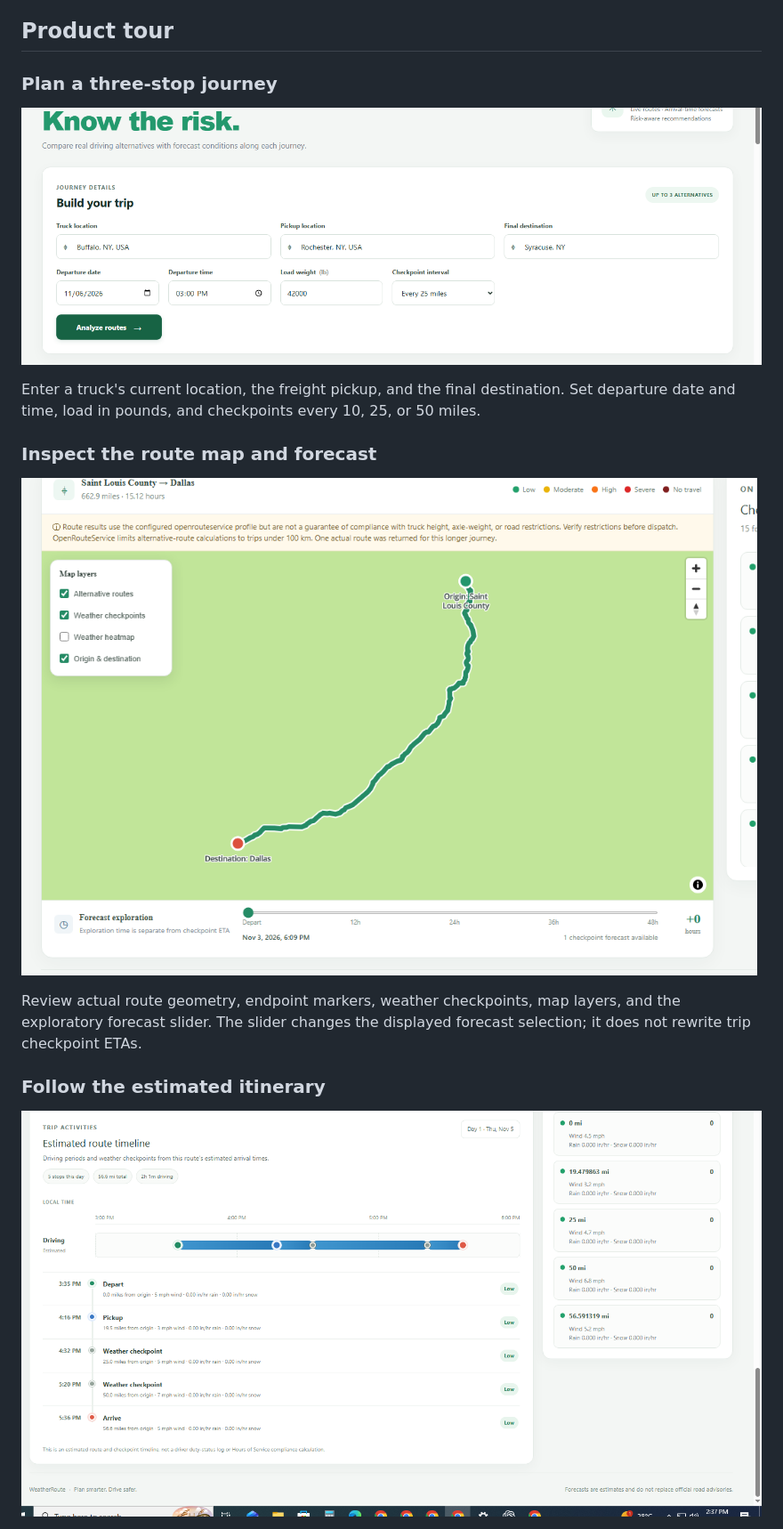
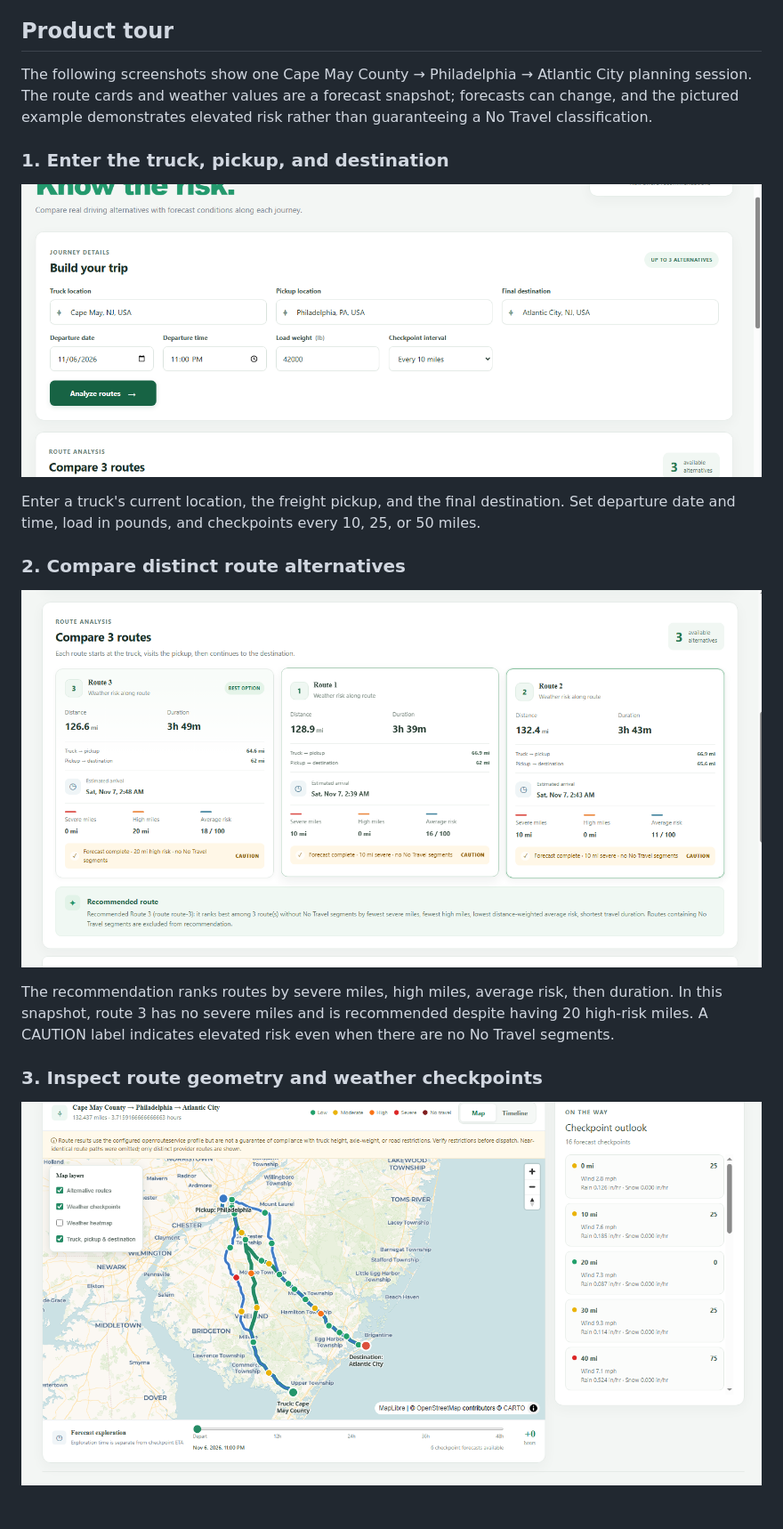
Before and after one commit to MuhammadAwais1315/weather-aware-truck-routing, a Markdown page: README.md, the part around one of its changes. Shown at 89% size. Rendered like a GitHub page; pictures changed too: docs/screenshots/cape-may-planner.png (added), docs/screenshots/cape-may-route-map.png (added), docs/screenshots/three-route-comparison.png (added).

Commit message:
Add journey workflow screenshots to README

```diff
--- a/README.md
+++ b/README.md
@@ -6,19 +6,21 @@ WeatherRoute helps freight planners compare real road-route options with weather
 
 ## Product tour
 
-### Plan a three-stop journey
+The following screenshots show one Cape May County → Philadelphia → Atlantic City planning session. The route cards and weather values are a forecast snapshot; forecasts can change, and the pictured example demonstrates elevated risk rather than guaranteeing a No Travel classification.
 
-![WeatherRoute journey form with truck location, pickup, destination, departure, load and checkpoint interval](docs/screenshots/journey-planner.png)
+### 1. Enter the truck, pickup, and destination
+
+![Cape May County to Philadelphia to Atlantic City journey form with departure, 42,000-pound load, and 10-mile checkpoints](docs/screenshots/cape-may-planner.png)
 
 Enter a truck's current location, the freight pickup, and the final destination. Set departure date and time, load in pounds, and checkpoints every 10, 25, or 50 miles.
 
-### Inspect the route map and forecast
+### 2. Compare distinct route alternatives
 
-![Route map with checkpoint markers and the 0–48 hour forecast exploration slider](docs/screenshots/map-heatmap.png)
+![Three distinct provider routes compared by distance, duration, severe and high miles, and average risk](docs/screenshots/three-route-comparison.png)
 
-Review actual route geometry, endpoint markers, weather checkpoints, map layers, and the exploratory forecast slider. The slider changes the displayed forecast selection; it does not rewrite trip checkpoint ETAs.
+The recommendation ranks routes by severe miles, high miles, average risk, then duration. In this snapshot, route 3 has no severe miles and is recommended despite having 20 high-risk miles. A CAUTION label indicates elevated risk even when there are no No Travel segments.
 
-### Follow the estimated itinerary
+### 3. Inspect route geometry and weather checkpoints
 
-![Estimated trip timeline with stop and weather checkpoint events](docs/screenshots/timeline.png)
+![Map of the three routes between Cape May County, Philadelphia pickup, and Atlantic City with risk-colored checkpoints and forecast slider](docs/screenshots/cape-may-route-map.png)
 
```
Also changed, not shown: other parts of README.md (+13 -1 lines), docs/screenshots/cape-may-timeline.png (added), docs/screenshots/turn-by-turn-directions.png (added).
